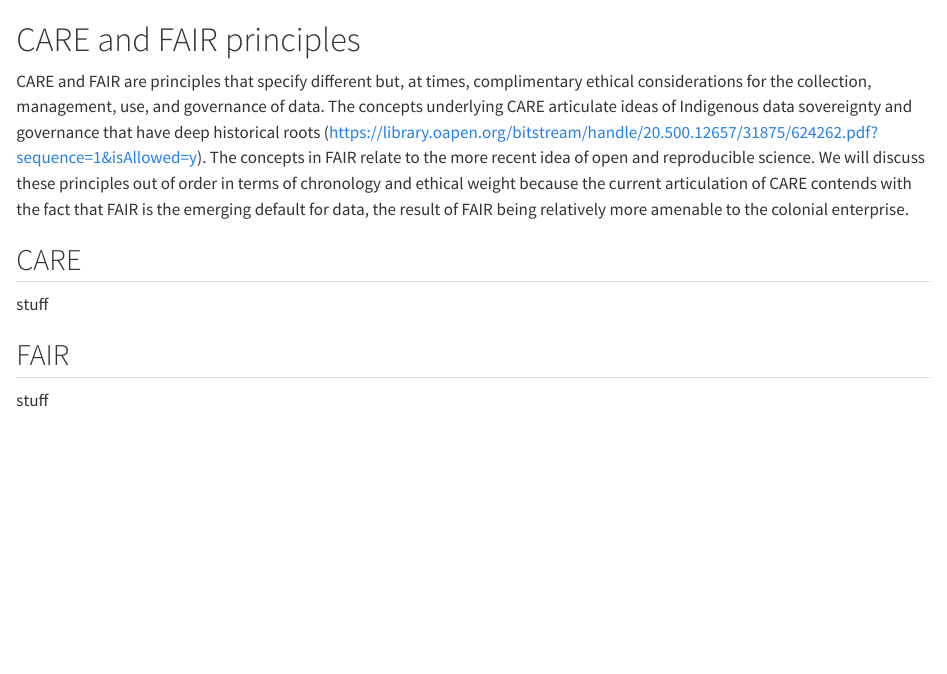
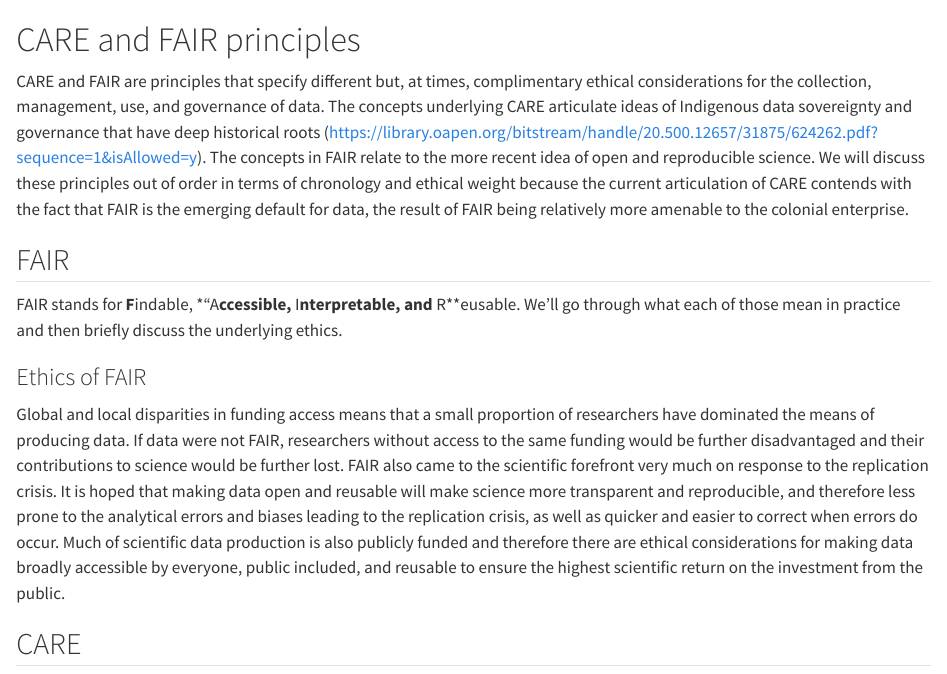
Before and after one commit to uhm-biostats/stat-mod, a Quarto document (care-fair.qmd): the page in a window 1100 px wide, from its top. Rendered offline with R 4.5, knitr and Pandoc in place of Quarto, with nearby package versions.

Commit message:
added ethics of FAIR

```diff
--- a/care-fair.qmd
+++ b/care-fair.qmd
@@ -3,10 +3,12 @@
 CARE and FAIR are principles that specify different but, at times, complimentary ethical considerations for the collection, management, use, and governance of data. The concepts underlying CARE articulate ideas of Indigenous data sovereignty and governance that have deep historical roots (https://library.oapen.org/bitstream/handle/20.500.12657/31875/624262.pdf?sequence=1&isAllowed=y). The concepts in FAIR relate to the more recent idea of open and reproducible science. We will discuss these principles out of order in terms of chronology and ethical weight because the current articulation of CARE contends with the fact that FAIR is the emerging default for data, the result of FAIR being relatively more amenable to the colonial enterprise.
 
 
-## CARE
-
-stuff
-
 ## FAIR
 
-stuff
+FAIR stands for **F**indable, *"A**ccessible, **I**nterpretable, and **R**eusable. We'll go through what each of those mean in practice and then briefly discuss the underlying ethics.
+
+### Ethics of FAIR
+
+Global and local disparities in funding access means that a small proportion of researchers have dominated the means of producing data. If data were not FAIR, researchers without access to the same funding would be further disadvantaged and their contributions to science would be further lost. FAIR also came to the scientific forefront very much on response to the replication crisis. It is hoped that making data open and reusable will make science more transparent and reproducible, and therefore less prone to the analytical errors and biases leading to the replication crisis, as well as quicker and easier to correct when errors do occur. Much of scientific data production is also publicly funded and therefore there are ethical considerations for making data broadly accessible by everyone, public included, and reusable to ensure the highest scientific return on the investment from the public.
+
+## CARE
```
